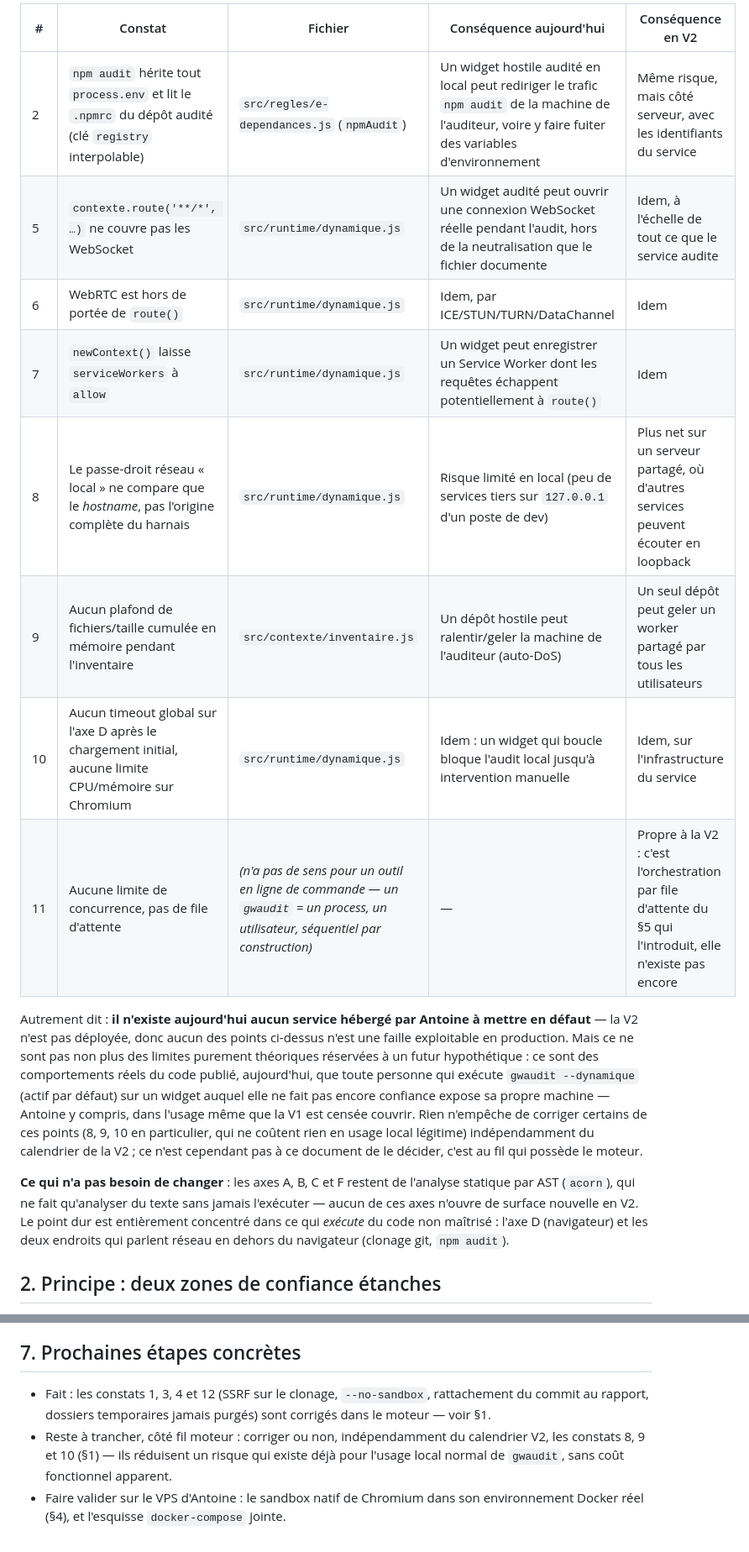
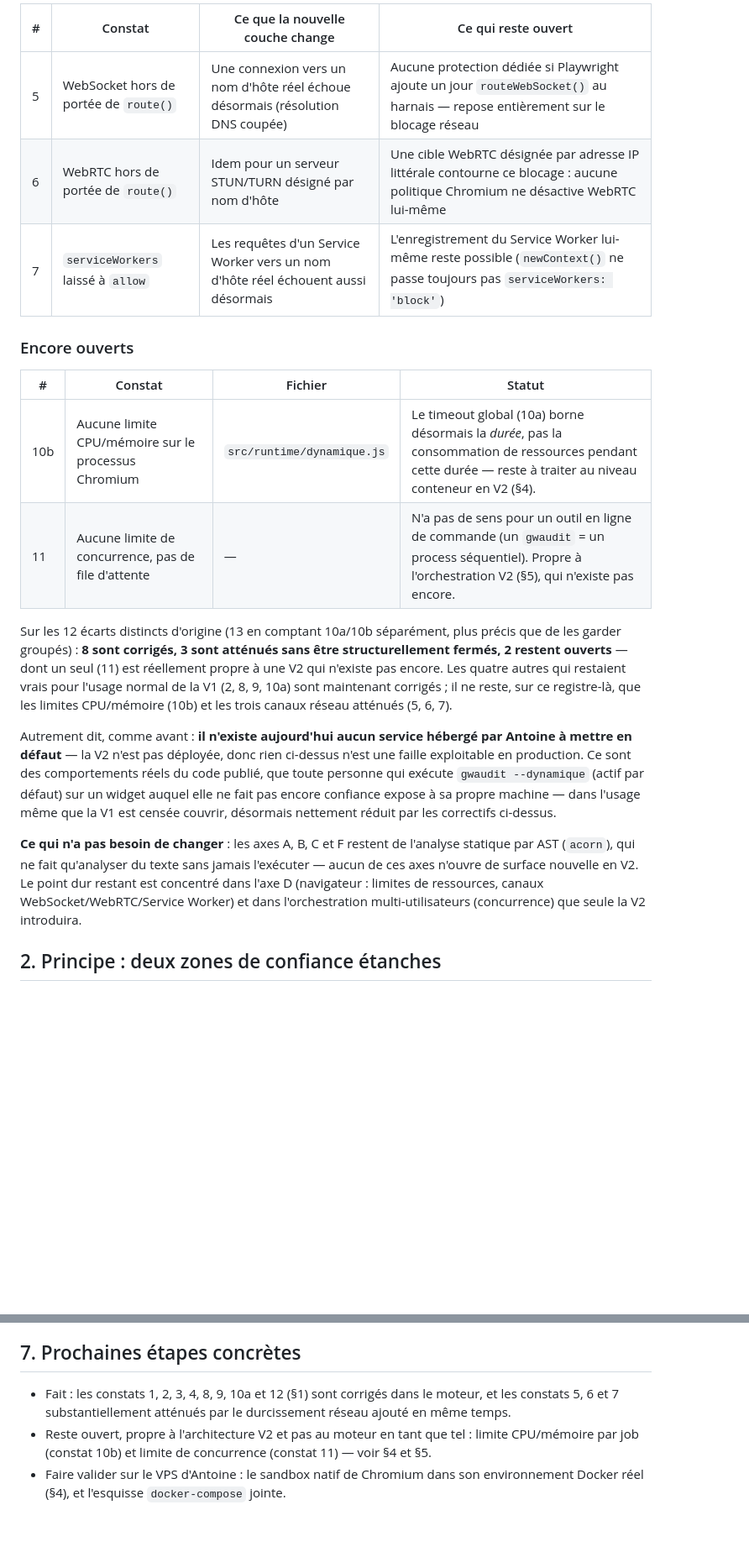
Before and after one commit to lombre33/Grist-widget-audit, a Markdown page: docs/ARCHITECTURE-V2.md, 2 parts joined by grey strips. Shown at 84% size. Drawn GitHub-style; blank space fills up the shorter version.

```diff
--- a/docs/ARCHITECTURE-V2.md
+++ b/docs/ARCHITECTURE-V2.md
@@ -52,34 +59,40 @@ pas seulement à une V2 hébergée qui n'existe pas encore :
 
-| # | Constat | Fichier | Conséquence aujourd'hui | Conséquence en V2 |
-|---|---|---|---|---|
-| 2 | `npm audit` hérite tout `process.env` et lit le `.npmrc` du dépôt audité (clé `registry` interpolable) | `src/regles/e-dependances.js` (`npmAudit`) | Un widget hostile audité en local peut rediriger le trafic `npm audit` de la machine de l'auditeur, voire y faire fuiter des variables d'environnement | Même risque, mais côté serveur, avec les identifiants du service |
-| 5 | `contexte.route('**/*', …)` ne couvre pas les WebSocket | `src/runtime/dynamique.js` | Un widget audité peut ouvrir une connexion WebSocket réelle pendant l'audit, hors de la neutralisation que le fichier documente | Idem, à l'échelle de tout ce que le service audite |
-| 6 | WebRTC est hors de portée de `route()` | `src/runtime/dynamique.js` | Idem, par ICE/STUN/TURN/DataChannel | Idem |
-| 7 | `newContext()` laisse `serviceWorkers` à `allow` | `src/runtime/dynamique.js` | Un widget peut enregistrer un Service Worker dont les requêtes échappent potentiellement à `route()` | Idem |
-| 8 | Le passe-droit réseau « local » ne compare que le *hostname*, pas l'origine complète du harnais | `src/runtime/dynamique.js` | Risque limité en local (peu de services tiers sur `127.0.0.1` d'un poste de dev) | Plus net sur un serveur partagé, où d'autres services peuvent écouter en loopback |
-| 9 | Aucun plafond de fichiers/taille cumulée en mémoire pendant l'inventaire | `src/contexte/inventaire.js` | Un dépôt hostile peut ralentir/geler la machine de l'auditeur (auto-DoS) | Un seul dépôt peut geler un worker partagé par tous les utilisateurs |
-| 10 | Aucun timeout global sur l'axe D après le chargement initial, aucune limite CPU/mémoire sur Chromium | `src/runtime/dynamique.js` | Idem : un widget qui boucle bloque l'audit local jusqu'à intervention manuelle | Idem, sur l'infrastructure du service |
-| 11 | Aucune limite de concurrence, pas de file d'attente | *(n'a pas de sens pour un outil en ligne de commande — un `gwaudit` = un process, un utilisateur, séquentiel par construction)* | — | Propre à la V2 : c'est l'orchestration par file d'attente du §5 qui l'introduit, elle n'existe pas encore |
+| # | Constat | Ce que la nouvelle couche change | Ce qui reste ouvert |
+|---|---|---|---|
+| 5 | WebSocket hors de portée de `route()` | Une connexion vers un nom d'hôte réel échoue désormais (résolution DNS coupée) | Aucune protection dédiée si Playwright ajoute un jour `routeWebSocket()` au harnais — repose entièrement sur le blocage réseau |
+| 6 | WebRTC hors de portée de `route()` | Idem pour un serveur STUN/TURN désigné par nom d'hôte | Une cible WebRTC désignée par adresse IP littérale contourne ce blocage : aucune politique Chromium ne désactive WebRTC lui-même |
+| 7 | `serviceWorkers` laissé à `allow` | Les requêtes d'un Service Worker vers un nom d'hôte réel échouent aussi désormais | L'enregistrement du Service Worker lui-même reste possible (`newContext()` ne passe toujours pas `serviceWorkers: 'block'`) |
 
-Autrement dit : **il n'existe aujourd'hui aucun service hébergé par
-Antoine à mettre en défaut** — la V2 n'est pas déployée, donc aucun des
-points ci-dessus n'est une faille exploitable en production. Mais ce ne
-sont pas non plus des limites purement théoriques réservées à un futur
-hypothétique : ce sont des comportements réels du code publié, aujourd'hui,
-que toute personne qui exécute `gwaudit --dynamique` (actif par défaut)
-sur un widget auquel elle ne fait pas encore confiance expose sa propre
-machine — Antoine y compris, dans l'usage même que la V1 est censée
-couvrir. Rien n'empêche de corriger certains de ces points (8, 9, 10 en
-particulier, qui ne coûtent rien en usage local légitime) indépendamment du
-calendrier de la V2 ; ce n'est cependant pas à ce document de le décider,
-c'est au fil qui possède le moteur.
+### Encore ouverts
+
+| # | Constat | Fichier | Statut |
+|---|---|---|---|
+| 10b | Aucune limite CPU/mémoire sur le processus Chromium | `src/runtime/dynamique.js` | Le timeout global (10a) borne désormais la *durée*, pas la consommation de ressources pendant cette durée — reste à traiter au niveau conteneur en V2 (§4). |
+| 11 | Aucune limite de concurrence, pas de file d'attente | — | N'a pas de sens pour un outil en ligne de commande (un `gwaudit` = un process séquentiel). Propre à l'orchestration V2 (§5), qui n'existe pas encore. |
+
+Sur les 12 écarts distincts d'origine (13 en comptant 10a/10b séparément,
+plus précis que de les garder groupés) : **8 sont corrigés, 3 sont
+atténués sans être structurellement fermés, 2 restent ouverts** — dont un
+seul (11) est réellement propre à une V2 qui n'existe pas encore. Les
+quatre autres qui restaient vrais pour l'usage normal de la V1 (2, 8, 9,
+10a) sont maintenant corrigés ; il ne reste, sur ce registre-là, que les
+limites CPU/mémoire (10b) et les trois canaux réseau atténués (5, 6, 7).
+
+Autrement dit, comme avant : **il n'existe aujourd'hui aucun service
+hébergé par Antoine à mettre en défaut** — la V2 n'est pas déployée, donc
+rien ci-dessus n'est une faille exploitable en production. Ce sont des
+comportements réels du code publié, que toute personne qui exécute
+`gwaudit --dynamique` (actif par défaut) sur un widget auquel elle ne fait
+pas encore confiance expose à sa propre machine — dans l'usage même que la
+V1 est censée couvrir, désormais nettement réduit par les correctifs
+ci-dessus.
 
 **Ce qui n'a pas besoin de changer** : les axes A, B, C et F restent de
 l'analyse statique par AST (`acorn`), qui ne fait qu'analyser du texte sans
 jamais l'exécuter — aucun de ces axes n'ouvre de surface nouvelle en V2. Le
-point dur est entièrement concentré dans ce qui *exécute* du code non
-maîtrisé : l'axe D (navigateur) et les deux endroits qui parlent réseau en
-dehors du navigateur (clonage git, `npm audit`).
+point dur restant est concentré dans l'axe D (navigateur : limites de
+ressources, canaux WebSocket/WebRTC/Service Worker) et dans l'orchestration
+multi-utilisateurs (concurrence) que seule la V2 introduira.
 
 ## 2. Principe : deux zones de confiance étanches
 
@@ -215,13 +233,12 @@ worker, ce qui réduit d'autant la surface d'abus par soumissions répétées.
 
 ## 7. Prochaines étapes concrètes
 
-- Fait : les constats 1, 3, 4 et 12 (SSRF sur le clonage, `--no-sandbox`,
-  rattachement du commit au rapport, dossiers temporaires jamais purgés)
-  sont corrigés dans le moteur — voir §1.
-- Reste à trancher, côté fil moteur : corriger ou non, indépendamment du
-  calendrier V2, les constats 8, 9 et 10 (§1) — ils réduisent un risque
-  qui existe déjà pour l'usage local normal de `gwaudit`, sans coût
-  fonctionnel apparent.
+- Fait : les constats 1, 2, 3, 4, 8, 9, 10a et 12 (§1) sont corrigés dans
+  le moteur, et les constats 5, 6 et 7 substantiellement atténués par le
+  durcissement réseau ajouté en même temps.
+- Reste ouvert, propre à l'architecture V2 et pas au moteur en tant que
+  tel : limite CPU/mémoire par job (constat 10b) et limite de concurrence
+  (constat 11) — voir §4 et §5.
 - Faire valider sur le VPS d'Antoine : le sandbox natif de Chromium dans
   son environnement Docker réel (§4), et l'esquisse `docker-compose`
   jointe.
```
Also changed, not shown: other parts of docs/ARCHITECTURE-V2.md (+39 -27 lines).
